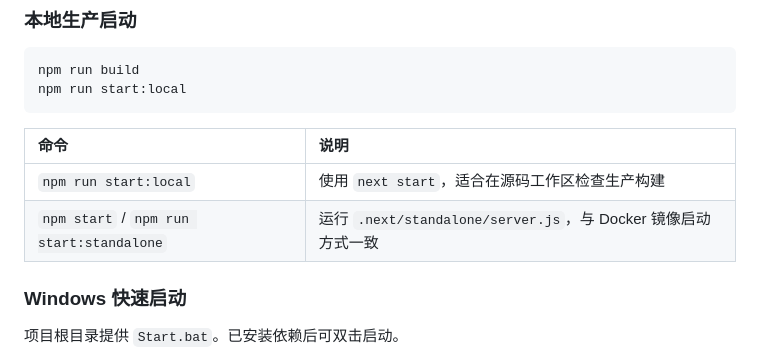
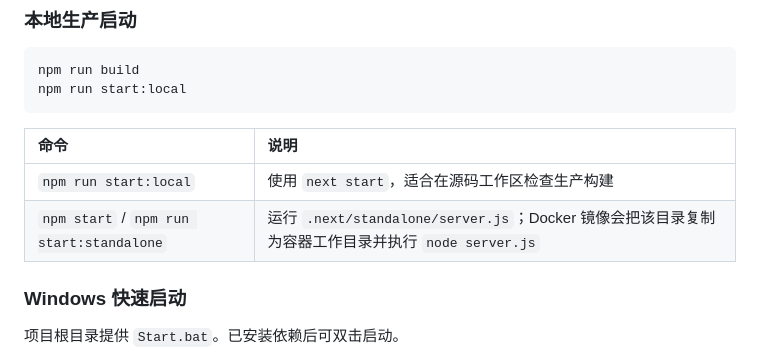
Before and after one commit to in30mn1a/LumiMuse, a Markdown page: README.md, the part around the change. GitHub-like rendering.

```diff
--- a/README.md
+++ b/README.md
@@ -317,7 +317,7 @@ npm run start:local
 | 命令 | 说明 |
 |:---|:---|
 | `npm run start:local` | 使用 `next start`，适合在源码工作区检查生产构建 |
-| `npm start` / `npm run start:standalone` | 运行 `.next/standalone/server.js`，与 Docker 镜像启动方式一致 |
+| `npm start` / `npm run start:standalone` | 运行 `.next/standalone/server.js`；Docker 镜像会把该目录复制为容器工作目录并执行 `node server.js` |
 
 ### Windows 快速启动
 
```
Also changed, not shown: README.en.md (+1 -1 lines).
